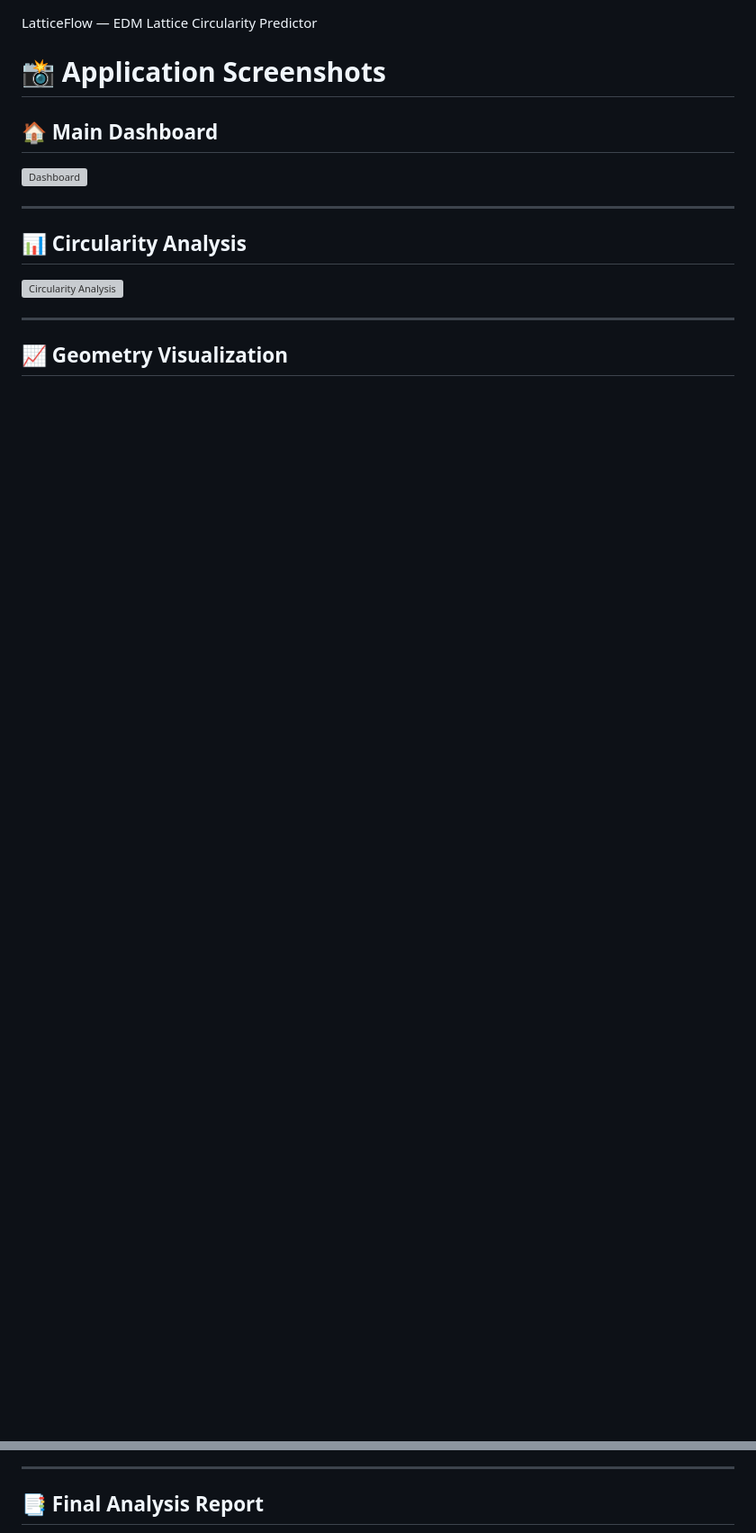
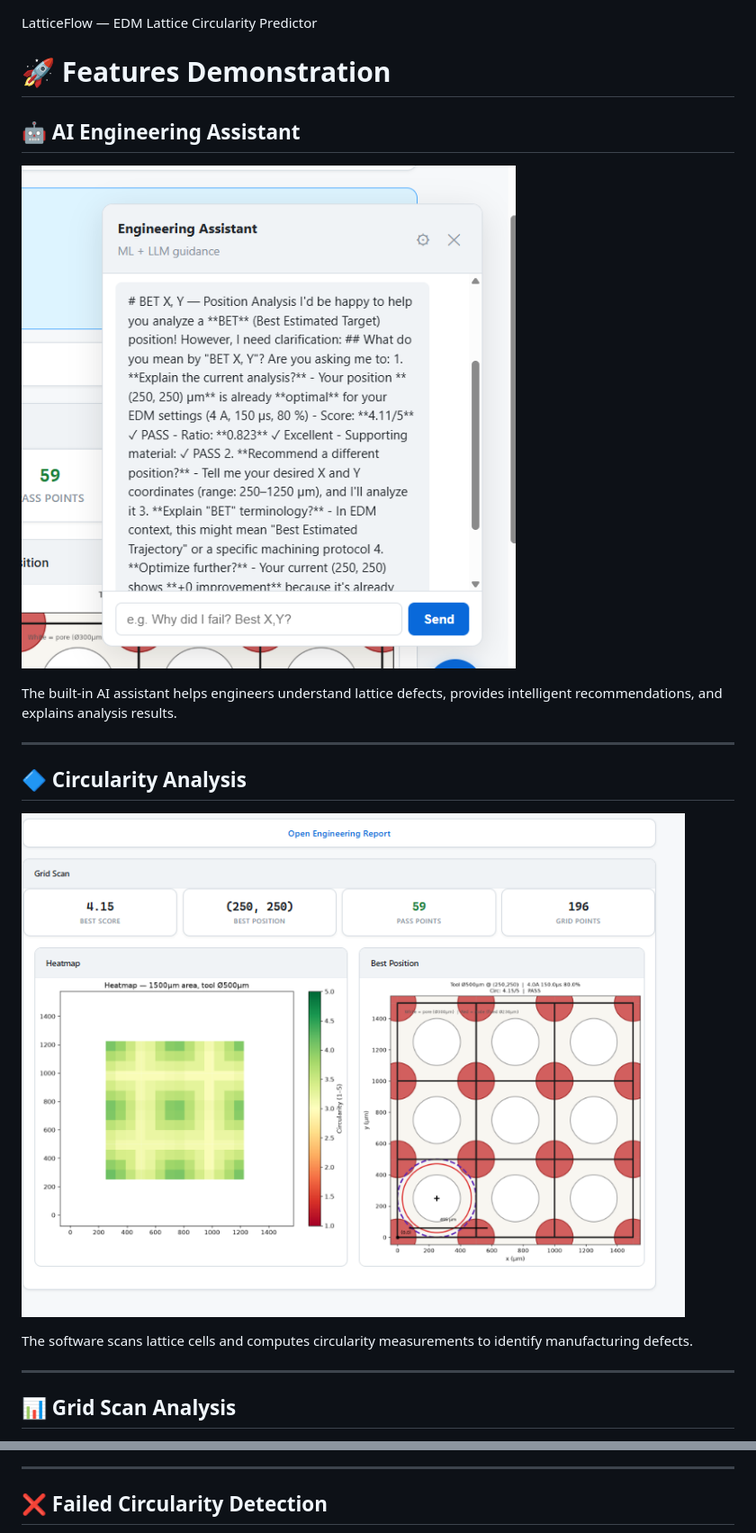
Before and after one commit to shekharaj0007/Lattice-Circularity-Analyzer, a Markdown page: README.md, 2 parts joined by grey strips. Shown at 90% size. GitHub-like rendering; blank space fills up the shorter version; grey boxes are pictures that could not be loaded.

```diff
--- a/README.md
+++ b/README.md
@@ -2,19 +2,23 @@ LatticeFlow — EDM Lattice Circularity Predictor
 
 
 
-# 📸 Application Screenshots
+# 🚀 Features Demonstration
 
-## 🏠 Main Dashboard
+## 🤖 AI Engineering Assistant
 
-![Dashboard](assets/Screenshot%202026-07-04%20164928.png)
+![AI Assistant](assets/Ai%20Engineering%20Assistant.png)
+
+The built-in AI assistant helps engineers understand lattice defects, provides intelligent recommendations, and explains analysis results.
 
 ---
 
-## 📊 Circularity Analysis
+## 🔷 Circularity Analysis
 
-![Circularity Analysis](assets/Screenshot%202026-07-04%20165207.png)
+![Circularity](assets/Grid%20Scan%20For%20Circularity.png)
+
+The software scans lattice cells and computes circularity measurements to identify manufacturing defects.
 
 ---
 
-## 📈 Geometry Visualization
+## 📊 Grid Scan Analysis
 
@@ -34,5 +44,5 @@ LatticeFlow — EDM Lattice Circularity Predictor
 
 ---
 
-## 📑 Final Analysis Report
+## ❌ Failed Circularity Detection
 
```
Also changed, not shown: other parts of README.md (+29 -6 lines).
